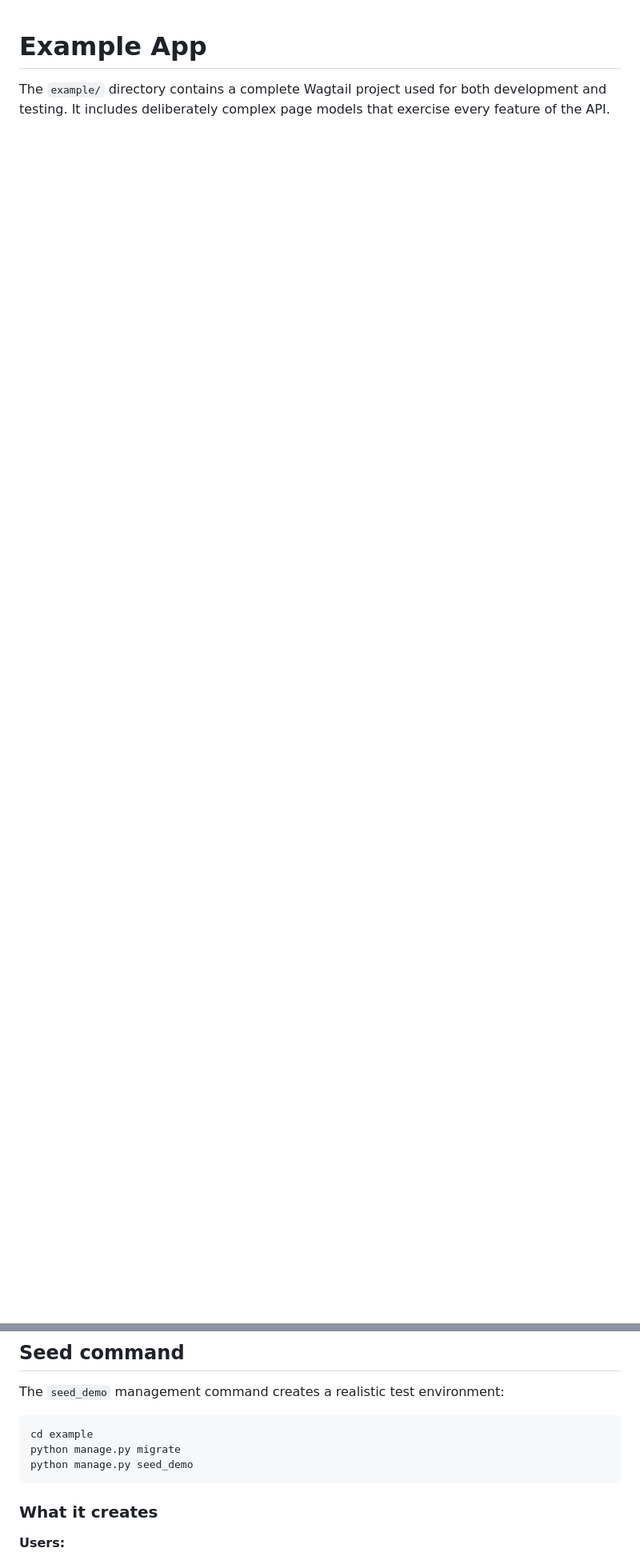
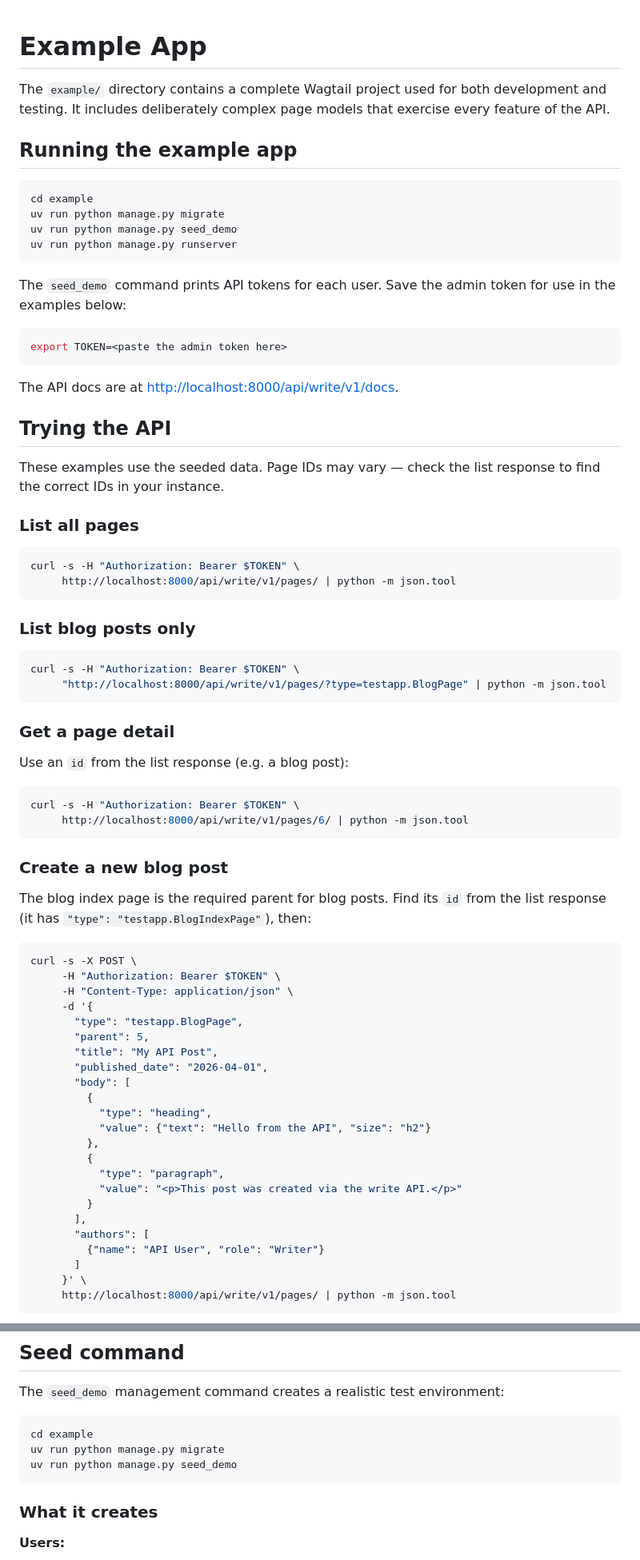
Before and after one commit to tomdyson/wagtail-write-api, a Markdown page: docs/development/example-app.md, 2 parts joined by grey strips. Shown at 80% size. Drawn GitHub-style; blank space fills up the shorter version.

````diff
--- a/docs/development/example-app.md
+++ b/docs/development/example-app.md
@@ -1,3 +1,78 @@
 # Example App
 
 The `example/` directory contains a complete Wagtail project used for both development and testing. It includes deliberately complex page models that exercise every feature of the API.
+
+## Running the example app
+
+```bash
+cd example
+uv run python manage.py migrate
+uv run python manage.py seed_demo
+uv run python manage.py runserver
+```
+
+The `seed_demo` command prints API tokens for each user. Save the admin token for use in the examples below:
+
+```bash
+export TOKEN=<paste the admin token here>
+```
+
+The API docs are at [http://localhost:8000/api/write/v1/docs](http://localhost:8000/api/write/v1/docs).
+
+## Trying the API
+
+These examples use the seeded data. Page IDs may vary — check the list response to find the correct IDs in your instance.
+
+### List all pages
+
+```bash
+curl -s -H "Authorization: Bearer $TOKEN" \
+     http://localhost:8000/api/write/v1/pages/ | python -m json.tool
+```
+
+### List blog posts only
+
+```bash
+curl -s -H "Authorization: Bearer $TOKEN" \
+     "http://localhost:8000/api/write/v1/pages/?type=testapp.BlogPage" | python -m json.tool
+```
+
+### Get a page detail
+
+Use an `id` from the list response (e.g. a blog post):
+
+```bash
+curl -s -H "Authorization: Bearer $TOKEN" \
+     http://localhost:8000/api/write/v1/pages/6/ | python -m json.tool
+```
+
+### Create a new blog post
+
+The blog index page is the required parent for blog posts. Find its `id` from the list response (it has `"type": "testapp.BlogIndexPage"`), then:
+
+```bash
+curl -s -X POST \
+     -H "Authorization: Bearer $TOKEN" \
+     -H "Content-Type: application/json" \
+     -d '{
+       "type": "testapp.BlogPage",
+       "parent": 5,
+       "title": "My API Post",
+       "published_date": "2026-04-01",
+       "body": [
+         {
+           "type": "heading",
+           "value": {"text": "Hello from the API", "size": "h2"}
+         },
+         {
+           "type": "paragraph",
+           "value": "<p>This post was created via the write API.</p>"
+         }
+       ],
+       "authors": [
+         {"name": "API User", "role": "Writer"}
+       ]
+     }' \
+     http://localhost:8000/api/write/v1/pages/ | python -m json.tool
+```
+
@@ -80,8 +253,8 @@ The `seed_demo` management command creates a realistic test environment:
 
 ```bash
 cd example
-python manage.py migrate
-python manage.py seed_demo
+uv run python manage.py migrate
+uv run python manage.py seed_demo
 ```
 
 ### What it creates
````
Also changed, not shown: other parts of docs/development/example-app.md (+98 -0 lines).
